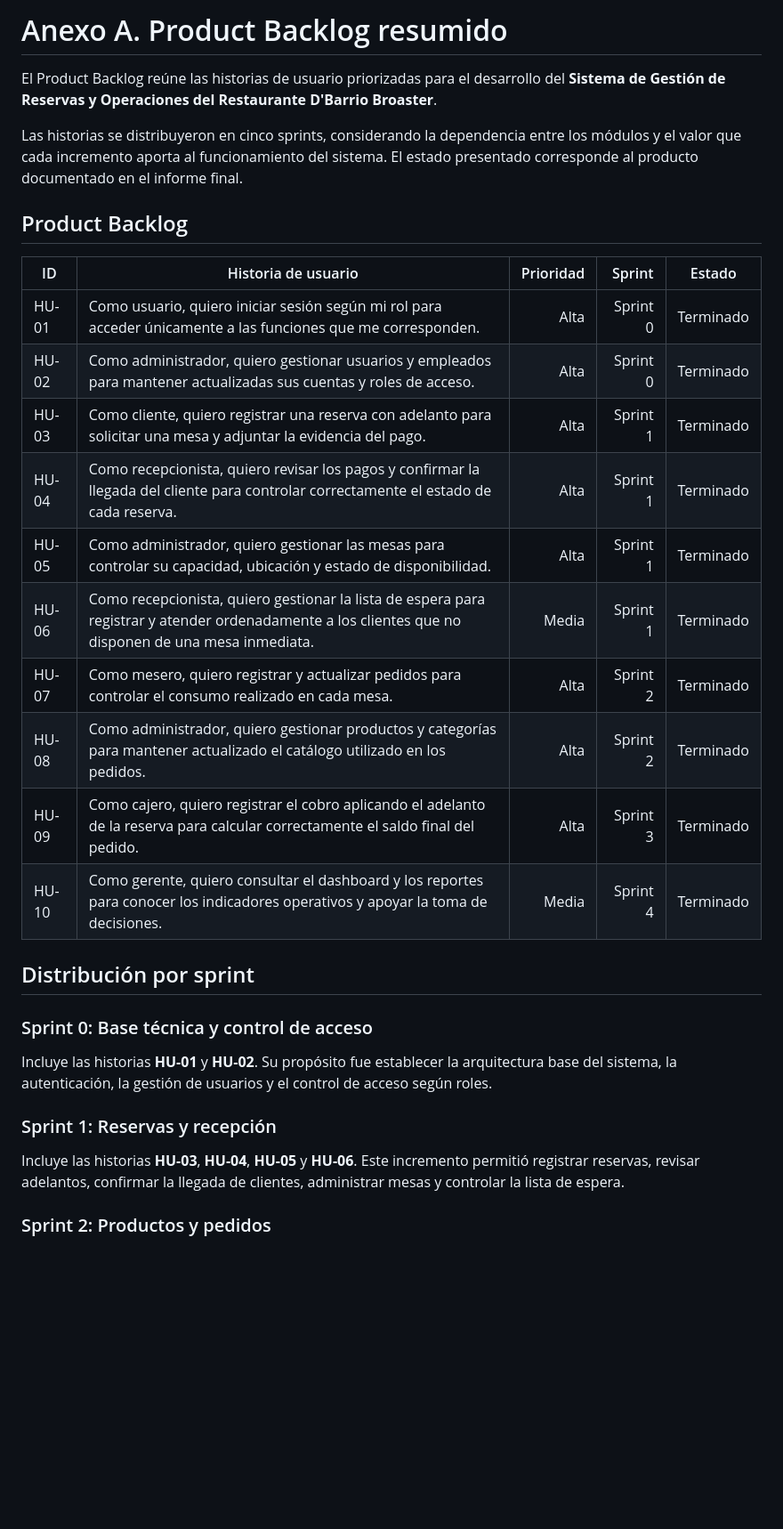
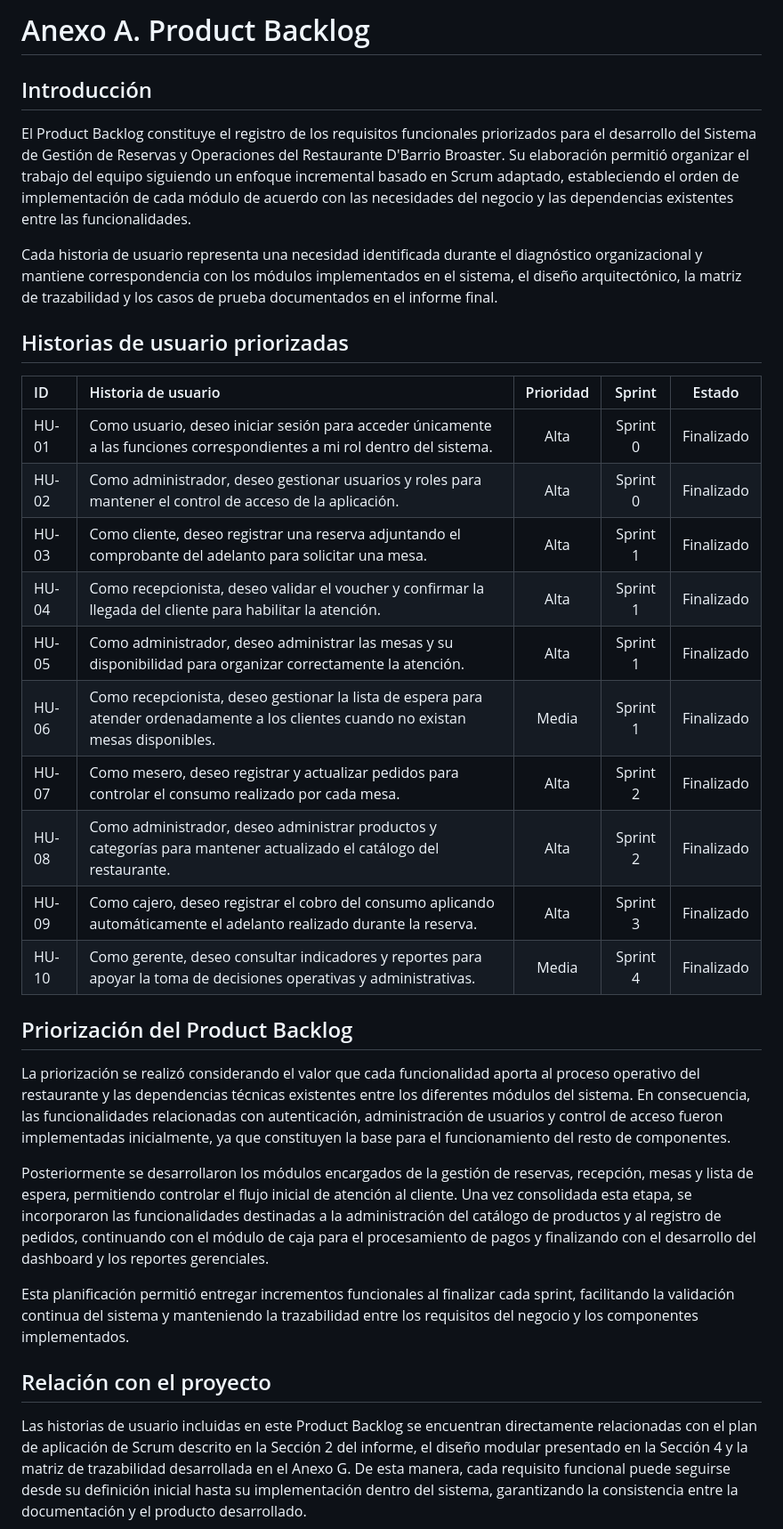
Before and after one commit to JhonatanFC/final-mds, a Markdown page: docs/anexos/anexo-a-product-backlog.md, the part around one of its changes. Shown at 89% size. Rendered like a GitHub page; blank space fills up the shorter version.

```diff
--- a/docs/anexos/anexo-a-product-backlog.md
+++ b/docs/anexos/anexo-a-product-backlog.md
@@ -1,33 +1,35 @@
-# Anexo A. Product Backlog resumido
+# Anexo A. Product Backlog
 
-El Product Backlog reúne las historias de usuario priorizadas para el desarrollo del **Sistema de Gestión de Reservas y Operaciones del Restaurante D'Barrio Broaster**.
+## Introducción
 
-Las historias se distribuyeron en cinco sprints, considerando la dependencia entre los módulos y el valor que cada incremento aporta al funcionamiento del sistema. El estado presentado corresponde al producto documentado en el informe final.
+El Product Backlog constituye el registro de los requisitos funcionales priorizados para el desarrollo del Sistema de Gestión de Reservas y Operaciones del Restaurante D'Barrio Broaster. Su elaboración permitió organizar el trabajo del equipo siguiendo un enfoque incremental basado en Scrum adaptado, estableciendo el orden de implementación de cada módulo de acuerdo con las necesidades del negocio y las dependencias existentes entre las funcionalidades.
 
-## Product Backlog
+Cada historia de usuario representa una necesidad identificada durante el diagnóstico organizacional y mantiene correspondencia con los módulos implementados en el sistema, el diseño arquitectónico, la matriz de trazabilidad y los casos de prueba documentados en el informe final.
+
+## Historias de usuario priorizadas
 
 | ID | Historia de usuario | Prioridad | Sprint | Estado |
-|---|---|---:|---:|---|
-| HU-01 | Como usuario, quiero iniciar sesión según mi rol para acceder únicamente a las funciones que me corresponden. | Alta | Sprint 0 | Terminado |
-| HU-02 | Como administrador, quiero gestionar usuarios y empleados para mantener actualizadas sus cuentas y roles de acceso. | Alta | Sprint 0 | Terminado |
-| HU-03 | Como cliente, quiero registrar una reserva con adelanto para solicitar una mesa y adjuntar la evidencia del pago. | Alta | Sprint 1 | Terminado |
-| HU-04 | Como recepcionista, quiero revisar los pagos y confirmar la llegada del cliente para controlar correctamente el estado de cada reserva. | Alta | Sprint 1 | Terminado |
-| HU-05 | Como administrador, quiero gestionar las mesas para controlar su capacidad, ubicación y estado de disponibilidad. | Alta | Sprint 1 | Terminado |
-| HU-06 | Como recepcionista, quiero gestionar la lista de espera para registrar y atender ordenadamente a los clientes que no disponen de una mesa inmediata. | Media | Sprint 1 | Terminado |
-| HU-07 | Como mesero, quiero registrar y actualizar pedidos para controlar el consumo realizado en cada mesa. | Alta | Sprint 2 | Terminado |
-| HU-08 | Como administrador, quiero gestionar productos y categorías para mantener actualizado el catálogo utilizado en los pedidos. | Alta | Sprint 2 | Terminado |
-| HU-09 | Como cajero, quiero registrar el cobro aplicando el adelanto de la reserva para calcular correctamente el saldo final del pedido. | Alta | Sprint 3 | Terminado |
-| HU-10 | Como gerente, quiero consultar el dashboard y los reportes para conocer los indicadores operativos y apoyar la toma de decisiones. | Media | Sprint 4 | Terminado |
+|:--|:--|:--:|:--:|:--:|
+| HU-01 | Como usuario, deseo iniciar sesión para acceder únicamente a las funciones correspondientes a mi rol dentro del sistema. | Alta | Sprint 0 | Finalizado |
+| HU-02 | Como administrador, deseo gestionar usuarios y roles para mantener el control de acceso de la aplicación. | Alta | Sprint 0 | Finalizado |
+| HU-03 | Como cliente, deseo registrar una reserva adjuntando el comprobante del adelanto para solicitar una mesa. | Alta | Sprint 1 | Finalizado |
+| HU-04 | Como recepcionista, deseo validar el voucher y confirmar la llegada del cliente para habilitar la atención. | Alta | Sprint 1 | Finalizado |
+| HU-05 | Como administrador, deseo administrar las mesas y su disponibilidad para organizar correctamente la atención. | Alta | Sprint 1 | Finalizado |
+| HU-06 | Como recepcionista, deseo gestionar la lista de espera para atender ordenadamente a los clientes cuando no existan mesas disponibles. | Media | Sprint 1 | Finalizado |
+| HU-07 | Como mesero, deseo registrar y actualizar pedidos para controlar el consumo realizado por cada mesa. | Alta | Sprint 2 | Finalizado |
+| HU-08 | Como administrador, deseo administrar productos y categorías para mantener actualizado el catálogo del restaurante. | Alta | Sprint 2 | Finalizado |
+| HU-09 | Como cajero, deseo registrar el cobro del consumo aplicando automáticamente el adelanto realizado durante la reserva. | Alta | Sprint 3 | Finalizado |
+| HU-10 | Como gerente, deseo consultar indicadores y reportes para apoyar la toma de decisiones operativas y administrativas. | Media | Sprint 4 | Finalizado |
 
-## Distribución por sprint
+## Priorización del Product Backlog
 
-### Sprint 0: Base técnica y control de acceso
+La priorización se realizó considerando el valor que cada funcionalidad aporta al proceso operativo del restaurante y las dependencias técnicas existentes entre los diferentes módulos del sistema. En consecuencia, las funcionalidades relacionadas con autenticación, administración de usuarios y control de acceso fueron implementadas inicialmente, ya que constituyen la base para el funcionamiento del resto de componentes.
 
-Incluye las historias **HU-01** y **HU-02**. Su propósito fue establecer la arquitectura base del sistema, la autenticación, la gestión de usuarios y el control de acceso según roles.
+Posteriormente se desarrollaron los módulos encargados de la gestión de reservas, recepción, mesas y lista de espera, permitiendo controlar el flujo inicial de atención al cliente. Una vez consolidada esta etapa, se incorporaron las funcionalidades destinadas a la administración del catálogo de productos y al registro de pedidos, continuando con el módulo de caja para el procesamiento de pagos y finalizando con el desarrollo del dashboard y los reportes gerenciales.
 
-### Sprint 1: Reservas y recepción
+Esta planificación permitió entregar incrementos funcionales al finalizar cada sprint, facilitando la validación continua del sistema y manteniendo la trazabilidad entre los requisitos del negocio y los componentes implementados.
 
-Incluye las historias **HU-03**, **HU-04**, **HU-05** y **HU-06**. Este incremento permitió registrar reservas, revisar adelantos, confirmar la llegada de clientes, administrar mesas y controlar la lista de espera.
+## Relación con el proyecto
 
-### Sprint 2: Productos y pedidos
+Las historias de usuario incluidas en este Product Backlog se encuentran directamente relacionadas con el plan de aplicación de Scrum descrito en la Sección 2 del informe, el diseño modular presentado en la Sección 4 y la matriz de trazabilidad desarrollada en el Anexo G. De esta manera, cada requisito funcional puede seguirse desde su definición inicial hasta su implementación dentro del sistema, garantizando la consistencia entre la documentación y el producto desarrollado.
 
```
Also changed, not shown: other parts of docs/anexos/anexo-a-product-backlog.md (+1 -19 lines).
